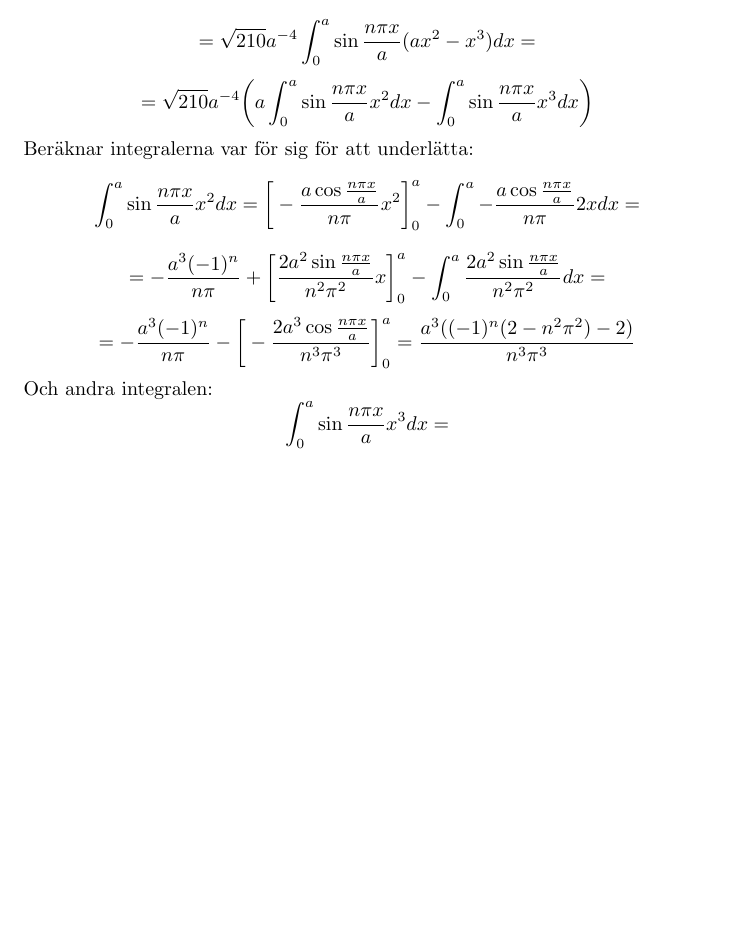
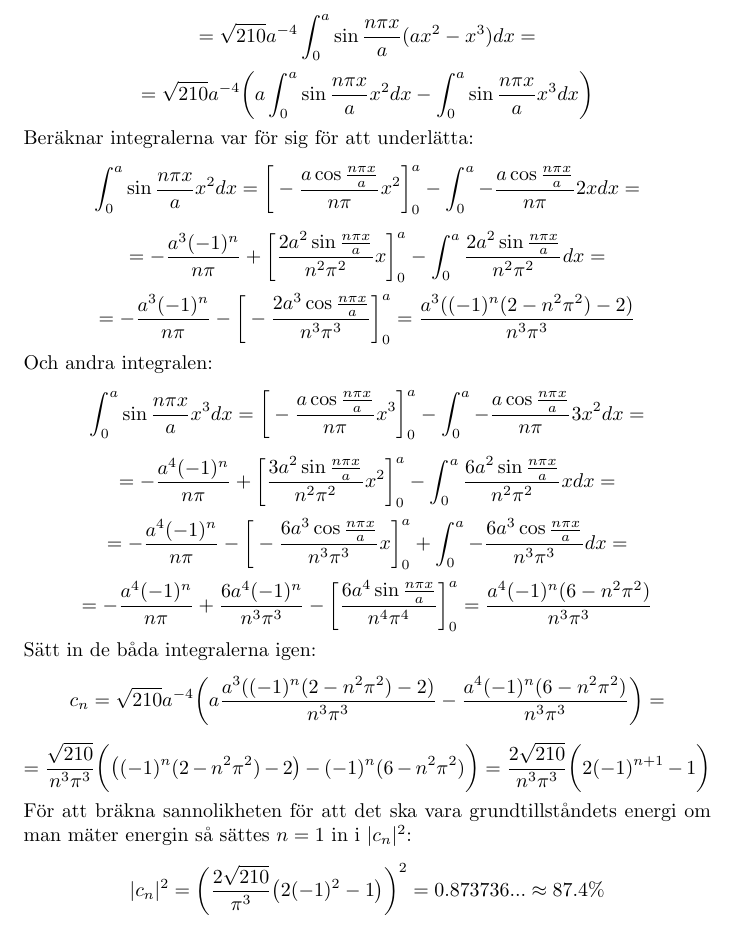
Before and after one commit to spogbob/Lecture-Notes, a LaTeX problem sheet (F0047T Quantum Pysics/Assignments/Assignment_1.tex): part of page 3 of 3, cut so that both start at the same text, the shorter picture padded with empty space. Compiled offline with pdfLaTeX.

Commit message:
Assignment 1 QPh

```diff
--- a/F0047T Quantum Pysics/Assignments/Assignment_1.tex
+++ b/F0047T Quantum Pysics/Assignments/Assignment_1.tex
@@ -114,10 +114,29 @@
         \]
         Och andra integralen:
         \[
-          \int_0^a\sin{\frac{n\pi x}{a}}x^3dx=
+          \int_0^a\sin{\frac{n\pi x}{a}}x^3dx=\bigg[-\frac{a\cos{\frac{n\pi x}{a}}}{n\pi}x^3\bigg]_0^a-\int_0^a-\frac{a\cos{\frac{n\pi x}{a}}}{n\pi}3x^2dx=
+        \]
+        \[
+          =-\frac{a^4(-1)^n}{n\pi}+\bigg[\frac{3a^2\sin{\frac{n\pi x}{a}}}{n^2\pi^2}x^2\bigg]_0^a-\int_0^a\frac{6a^2\sin{\frac{n\pi x}{a}}}{n^2\pi^2}xdx=
+        \]
+        \[
+          =-\frac{a^4(-1)^n}{n\pi}-\bigg[-\frac{6a^3\cos{\frac{n\pi x}{a}}}{n^3\pi^3}x\bigg]_0^a+\int_0^a-\frac{6a^3\cos{\frac{n\pi x}{a}}}{n^3\pi^3}dx=
+        \]
+        \[
+          =-\frac{a^4(-1)^n}{n\pi}+\frac{6a^4(-1)^n}{n^3\pi^3}-\bigg[\frac{6a^4\sin{\frac{n\pi x}{a}}}{n^4\pi^4}\bigg]_0^a=\frac{a^4(-1)^n(6-n^2\pi^2)}{n^3\pi^3}
+        \]
+        Sätt in de båda integralerna igen:
+        \[
+          c_n=\sqrt{210}a^{-4}\bigg(a\frac{a^3((-1)^n(2-n^2\pi^2)-2)}{n^3\pi^3}-\frac{a^4(-1)^n(6-n^2\pi^2)}{n^3\pi^3}\bigg)=
+        \]
+        \[
+          =\frac{\sqrt{210}}{n^3\pi^3}\bigg(\big((-1)^n(2-n^2\pi^2)-2\big)-(-1)^n(6-n^2\pi^2)\bigg)=\frac{2\sqrt{210}}{n^3\pi^3}\bigg(2(-1)^{n+1}-1\bigg)
+        \]
+        För att bräkna sannolikheten för att det ska vara grundtillståndets energi om man mäter energin så sättes $n=1$ in i $|c_n|^2$:
+        \[
+          |c_n|^2=\bigg(\frac{2\sqrt{210}}{\pi^3}\big(2(-1)^{2}-1\big)\bigg)^2=0.873736...\approx87.4\%
         \]
 
 
 
-
 \end{document}
```
Also changed, not shown: F0047T Quantum Pysics/Assignments/Assignment_1.pdf.
